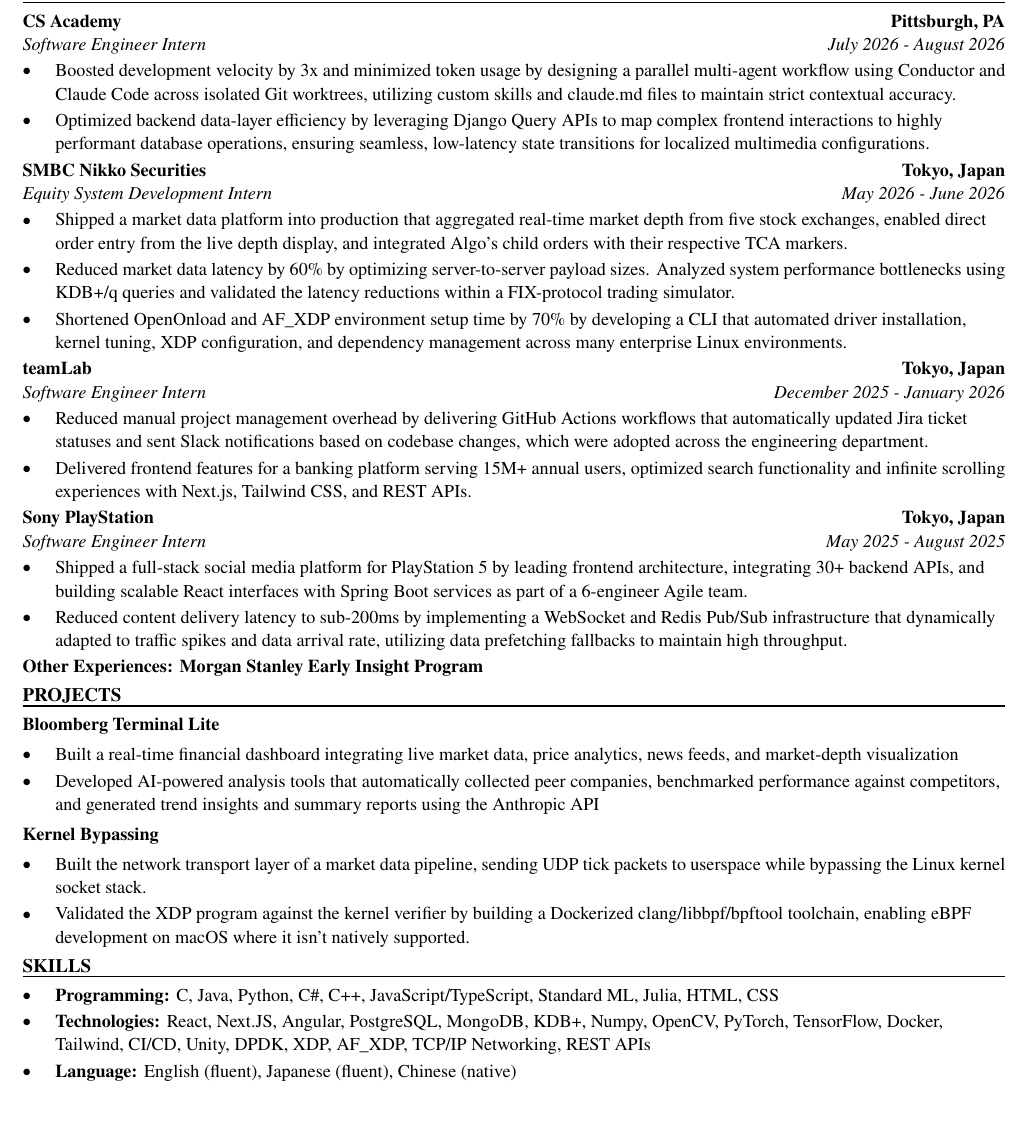
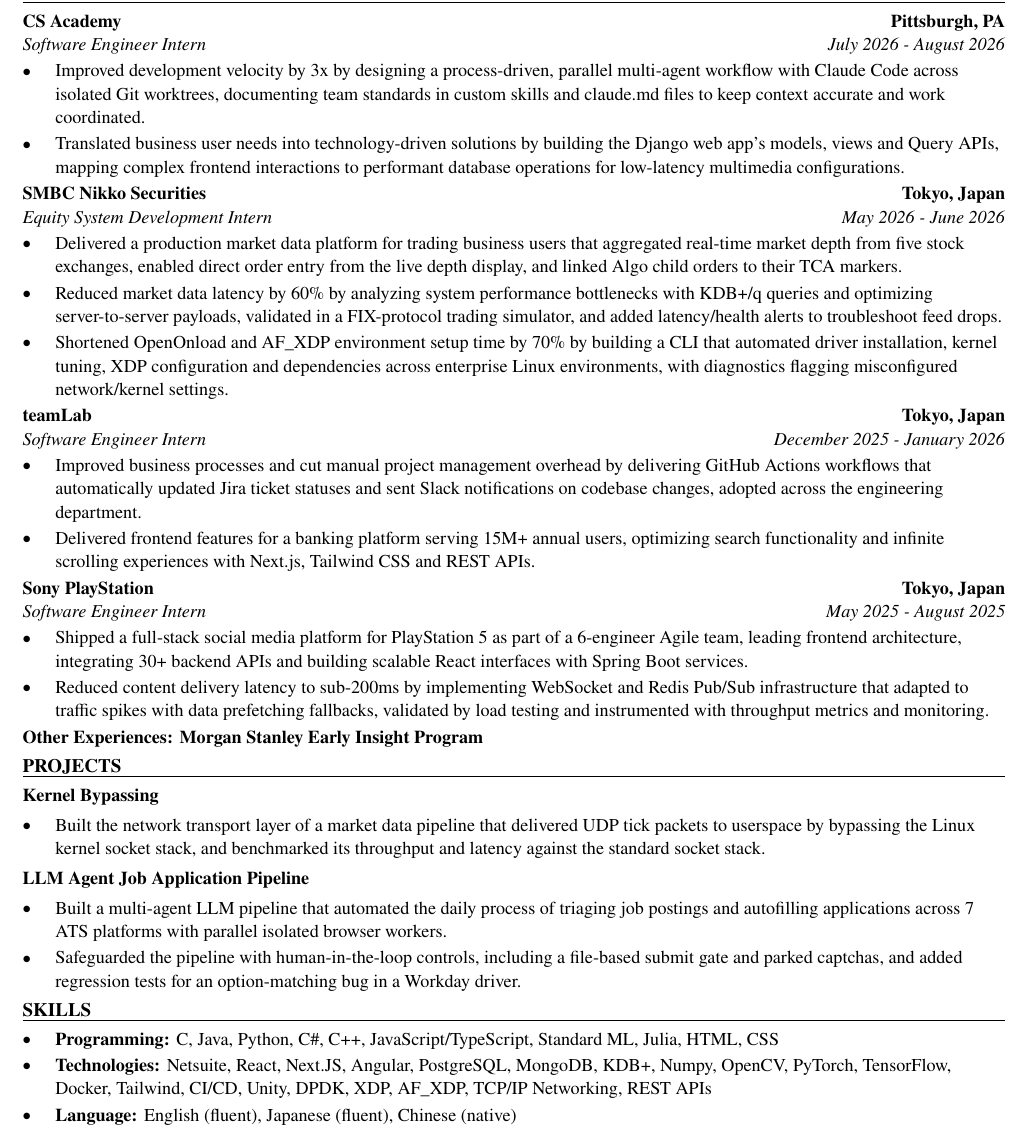
Before and after one commit to xinyichan04/resume, a LaTeX CV (resume.tex, which reads skills.tex): part of the page, cut so that both start at the same text, the shorter picture padded with empty space. Compiled offline with pdfLaTeX.

Commit message:
Tailor for GGP: IT Intern (Summer Internship 6/7/2027 - 8/13/2027) (ATS score 0.0 -> 100.0)

```diff
--- a/resume.tex
+++ b/resume.tex
@@ -52,41 +52,40 @@
 \section*{WORK EXPERIENCE}
 \entry{CS Academy}{Pittsburgh, PA}{Software Engineer Intern}{July 2026 - August 2026}
 \begin{itemize}
-  \item Boosted development velocity by 3x and minimized token usage by designing a parallel multi-agent workflow using Conductor and Claude Code across isolated Git worktrees, utilizing custom skills and claude.md files to maintain strict contextual accuracy.
-  \item Optimized backend data-layer efficiency by leveraging Django Query APIs to map complex frontend interactions to highly performant database operations, ensuring seamless, low-latency state transitions for localized multimedia configurations.
+  \item Improved development velocity by 3x by designing a process-driven, parallel multi-agent workflow with Claude Code across isolated Git worktrees, documenting team standards in custom skills and claude.md files to keep context accurate and work coordinated.
+  \item Translated business user needs into technology-driven solutions by building the Django web app's models, views and Query APIs, mapping complex frontend interactions to performant database operations for low-latency multimedia configurations.
 \end{itemize}
 
 \entry{SMBC Nikko Securities}{Tokyo, Japan}{Equity System Development Intern}{May 2026 - June 2026}
 \begin{itemize}
-  \item Shipped a market data platform into production that aggregated real-time market depth from five stock exchanges, enabled direct order entry from the live depth display, and integrated Algo's child orders with their respective TCA markers.
-  \item Reduced market data latency by 60\% by optimizing server-to-server payload sizes. Analyzed system performance bottlenecks using KDB+/q queries and validated the latency reductions within a FIX-protocol trading simulator.
-  \item Shortened OpenOnload and AF\_XDP environment setup time by 70\% by developing a CLI that automated driver installation, kernel tuning, XDP configuration, and dependency management across many enterprise Linux environments.
+  \item Delivered a production market data platform for trading business users that aggregated real-time market depth from five stock exchanges, enabled direct order entry from the live depth display, and linked Algo child orders to their TCA markers.
+  \item Reduced market data latency by 60\% by analyzing system performance bottlenecks with KDB+/q queries and optimizing server-to-server payloads, validated in a FIX-protocol trading simulator, and added latency/health alerts to troubleshoot feed drops.
+  \item Shortened OpenOnload and AF\_XDP environment setup time by 70\% by building a CLI that automated driver installation, kernel tuning, XDP configuration and dependencies across enterprise Linux environments, with diagnostics flagging misconfigured network/kernel settings.
 \end{itemize}
 
 \entry{teamLab}{Tokyo, Japan}{Software Engineer Intern}{December 2025 - January 2026}
 \begin{itemize}
-  \item Reduced manual project management overhead by delivering GitHub Actions workflows that automatically updated Jira ticket statuses and sent Slack notifications based on codebase changes, which were adopted across the engineering department.
-  \item Delivered frontend features for a banking platform serving 15M+ annual users, optimized search functionality and infinite scrolling experiences with Next.js, Tailwind CSS, and REST APIs.
+  \item Improved business processes and cut manual project management overhead by delivering GitHub Actions workflows that automatically updated Jira ticket statuses and sent Slack notifications on codebase changes, adopted across the engineering department.
+  \item Delivered frontend features for a banking platform serving 15M+ annual users, optimizing search functionality and infinite scrolling experiences with Next.js, Tailwind CSS and REST APIs.
 \end{itemize}
 
 \entry{Sony PlayStation}{Tokyo, Japan}{Software Engineer Intern}{May 2025 - August 2025}
 \begin{itemize}
-  \item Shipped a full-stack social media platform for PlayStation 5 by leading frontend architecture, integrating 30+ backend APIs, and building scalable React interfaces with Spring Boot services as part of a 6-engineer Agile team.
-  \item Reduced content delivery latency to sub-200ms by implementing a WebSocket and Redis Pub/Sub infrastructure that dynamically adapted to traffic spikes and data arrival rate, utilizing data prefetching fallbacks to maintain high throughput.
+  \item Shipped a full-stack social media platform for PlayStation 5 as part of a 6-engineer Agile team, leading frontend architecture, integrating 30+ backend APIs and building scalable React interfaces with Spring Boot services.
+  \item Reduced content delivery latency to sub-200ms by implementing WebSocket and Redis Pub/Sub infrastructure that adapted to traffic spikes with data prefetching fallbacks, validated by load testing and instrumented with throughput metrics and monitoring.
 \end{itemize}
 \textbf{Other Experiences: Morgan Stanley Early Insight Program}
 
 \section*{PROJECTS}
-\textbf{Bloomberg Terminal Lite}\par\vspace{2pt}
+\textbf{Kernel Bypassing}\par\vspace{2pt}
 \begin{itemize}
-  \item Built a real-time financial dashboard integrating live market data, price analytics, news feeds, and market-depth visualization
-  \item Developed AI-powered analysis tools that automatically collected peer companies, benchmarked performance against competitors, and generated trend insights and summary reports using the Anthropic API
+  \item Built the network transport layer of a market data pipeline that delivered UDP tick packets to userspace by bypassing the Linux kernel socket stack, and benchmarked its throughput and latency against the standard socket stack.
 \end{itemize}
 \vspace{2pt}
-\textbf{Kernel Bypassing}\par\vspace{2pt}
+\textbf{LLM Agent Job Application Pipeline}\par\vspace{2pt}
 \begin{itemize}
-  \item Built the network transport layer of a market data pipeline, sending UDP tick packets to userspace while bypassing the Linux kernel socket stack.
-  \item Validated the XDP program against the kernel verifier by building a Dockerized clang/libbpf/bpftool toolchain, enabling eBPF development on macOS where it isn't natively supported.
+  \item Built a multi-agent LLM pipeline that automated the daily process of triaging job postings and autofilling applications across 7 ATS platforms with parallel isolated browser workers.
+  \item Safeguarded the pipeline with human-in-the-loop controls, including a file-based submit gate and parked captchas, and added regression tests for an option-matching bug in a Workday driver.
 \end{itemize}
 
 \input{skills.tex}
--- a/skills.tex
+++ b/skills.tex
@@ -2,6 +2,6 @@
 \section*{SKILLS}
 \begin{itemize}
   \item \textbf{Programming:} C, Java, Python, C\#, C++, JavaScript/TypeScript, Standard ML, Julia, HTML, CSS
-  \item \textbf{Technologies:} React, Next.JS, Angular, PostgreSQL, MongoDB, KDB+, Numpy, OpenCV, PyTorch, TensorFlow, Docker, Tailwind, CI/CD, Unity, DPDK, XDP, AF\_XDP, TCP/IP Networking, REST APIs
+  \item \textbf{Technologies:} Netsuite, React, Next.JS, Angular, PostgreSQL, MongoDB, KDB+, Numpy, OpenCV, PyTorch, TensorFlow, Docker, Tailwind, CI/CD, Unity, DPDK, XDP, AF\_XDP, TCP/IP Networking, REST APIs
   \item \textbf{Language:} English (fluent), Japanese (fluent), Chinese (native)
 \end{itemize}
```
